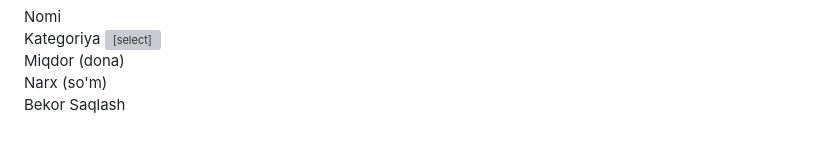
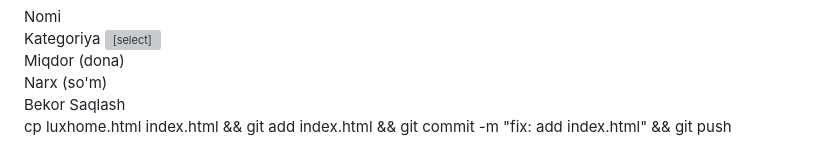
Before and after one commit to samandar13012010-source/luxhome.html, a Markdown page: README.md, the part around the change. Rendered like a GitHub page; grey boxes are pictures that could not be loaded.

Commit message:
Add command to copy luxhome.html to index.html

```diff
--- a/README.md
+++ b/README.md
@@ -169,3 +169,4 @@ renderStats();renderCatFilter();renderTable();
 </script>
 </body>
 </html>
+cp luxhome.html index.html && git add index.html && git commit -m "fix: add index.html" && git push
```
